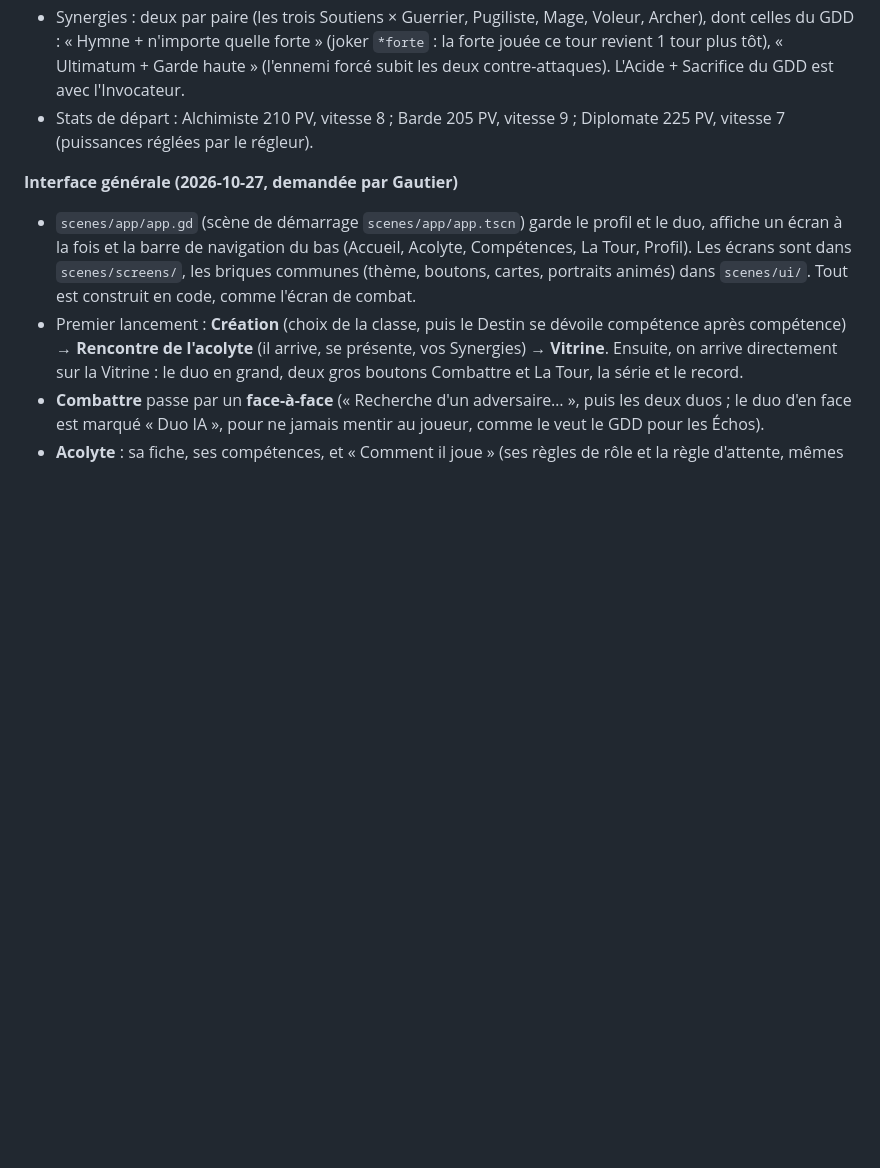
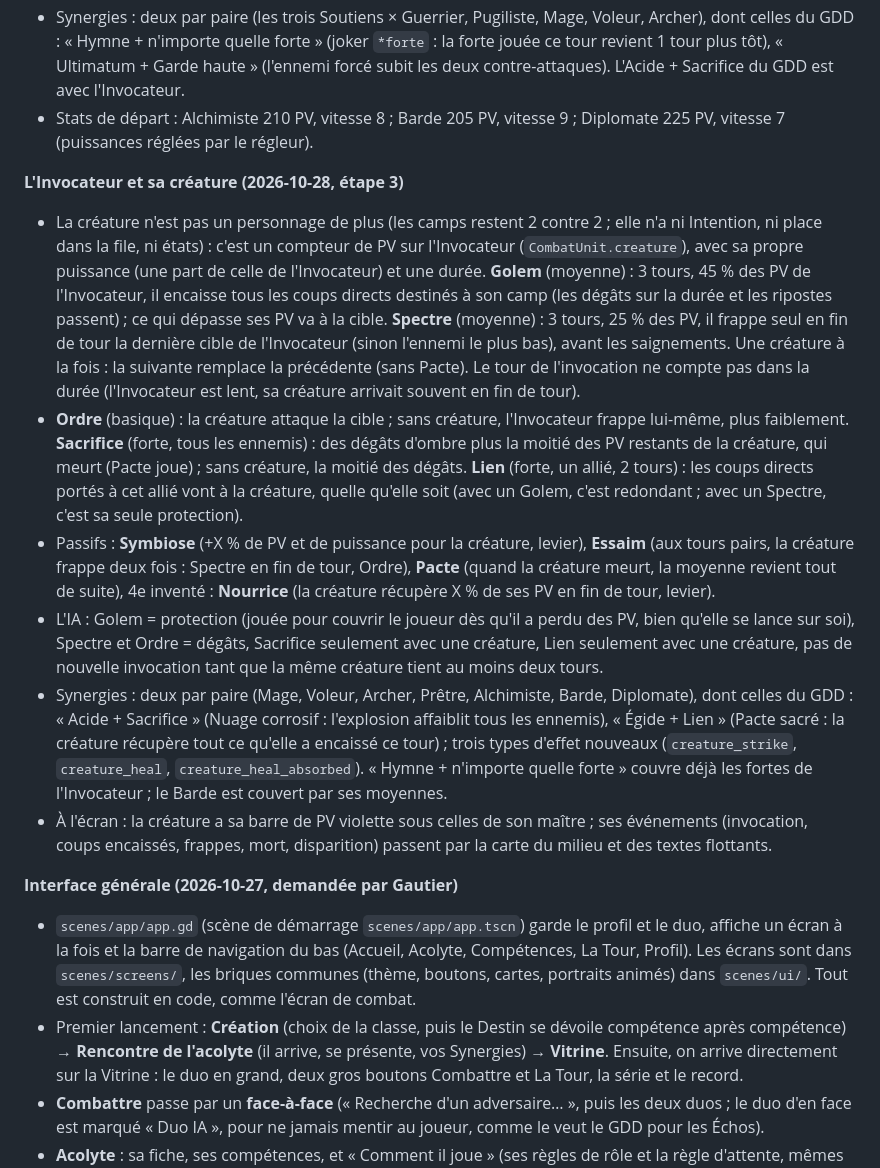
Before and after one commit to josalystest1-sudo/projet-arena, a Markdown page: CLAUDE.md, the part around the change. Drawn GitHub-style; blank space fills up the shorter version.

Commit message:
Notes et suivi : l'Invocateur et sa créature
Co-Authored-By: Claude Fable 5.1 <noreply@anthropic.com>
Claude-Session: https://claude.ai/code/session_01VVBMmjzpjdg5PBGpSp77td

```diff
--- a/CLAUDE.md
+++ b/CLAUDE.md
@@ -189,6 +189,15 @@ Voir `docs/GDD.md`, section « Décisions prises et questions ouvertes ». En pa
 - Synergies : deux par paire (les trois Soutiens × Guerrier, Pugiliste, Mage, Voleur, Archer), dont celles du GDD : « Hymne + n'importe quelle forte » (joker `*forte` : la forte jouée ce tour revient 1 tour plus tôt), « Ultimatum + Garde haute » (l'ennemi forcé subit les deux contre-attaques). L'Acide + Sacrifice du GDD est avec l'Invocateur.
 - Stats de départ : Alchimiste 210 PV, vitesse 8 ; Barde 205 PV, vitesse 9 ; Diplomate 225 PV, vitesse 7 (puissances réglées par le régleur).
 
+**L'Invocateur et sa créature (2026-10-28, étape 3)**
+
+- La créature n'est pas un personnage de plus (les camps restent 2 contre 2 ; elle n'a ni Intention, ni place dans la file, ni états) : c'est un compteur de PV sur l'Invocateur (`CombatUnit.creature`), avec sa propre puissance (une part de celle de l'Invocateur) et une durée. **Golem** (moyenne) : 3 tours, 45 % des PV de l'Invocateur, il encaisse tous les coups directs destinés à son camp (les dégâts sur la durée et les ripostes passent) ; ce qui dépasse ses PV va à la cible. **Spectre** (moyenne) : 3 tours, 25 % des PV, il frappe seul en fin de tour la dernière cible de l'Invocateur (sinon l'ennemi le plus bas), avant les saignements. Une créature à la fois : la suivante remplace la précédente (sans Pacte). Le tour de l'invocation ne compte pas dans la durée (l'Invocateur est lent, sa créature arrivait souvent en fin de tour).
+- **Ordre** (basique) : la créature attaque la cible ; sans créature, l'Invocateur frappe lui-même, plus faiblement. **Sacrifice** (forte, tous les ennemis) : des dégâts d'ombre plus la moitié des PV restants de la créature, qui meurt (Pacte joue) ; sans créature, la moitié des dégâts. **Lien** (forte, un allié, 2 tours) : les coups directs portés à cet allié vont à la créature, quelle qu'elle soit (avec un Golem, c'est redondant ; avec un Spectre, c'est sa seule protection).
+- Passifs : **Symbiose** (+X % de PV et de puissance pour la créature, levier), **Essaim** (aux tours pairs, la créature frappe deux fois : Spectre en fin de tour, Ordre), **Pacte** (quand la créature meurt, la moyenne revient tout de suite), 4e inventé : **Nourrice** (la créature récupère X % de ses PV en fin de tour, levier).
+- L'IA : Golem = protection (jouée pour couvrir le joueur dès qu'il a perdu des PV, bien qu'elle se lance sur soi), Spectre et Ordre = dégâts, Sacrifice seulement avec une créature, Lien seulement avec une créature, pas de nouvelle invocation tant que la même créature tient au moins deux tours.
+- Synergies : deux par paire (Mage, Voleur, Archer, Prêtre, Alchimiste, Barde, Diplomate), dont celles du GDD : « Acide + Sacrifice » (Nuage corrosif : l'explosion affaiblit tous les ennemis), « Égide + Lien » (Pacte sacré : la créature récupère tout ce qu'elle a encaissé ce tour) ; trois types d'effet nouveaux (`creature_strike`, `creature_heal`, `creature_heal_absorbed`). « Hymne + n'importe quelle forte » couvre déjà les fortes de l'Invocateur ; le Barde est couvert par ses moyennes.
+- À l'écran : la créature a sa barre de PV violette sous celles de son maître ; ses événements (invocation, coups encaissés, frappes, mort, disparition) passent par la carte du milieu et des textes flottants.
+
 **Interface générale (2026-10-27, demandée par Gautier)**
 
 - `scenes/app/app.gd` (scène de démarrage `scenes/app/app.tscn`) garde le profil et le duo, affiche un écran à la fois et la barre de navigation du bas (Accueil, Acolyte, Compétences, La Tour, Profil). Les écrans sont dans `scenes/screens/`, les briques communes (thème, boutons, cartes, portraits animés) dans `scenes/ui/`. Tout est construit en code, comme l'écran de combat.
```
Also changed, not shown: README.md (+1 -1 lines), docs/SUIVI.md (+4 -3 lines).
